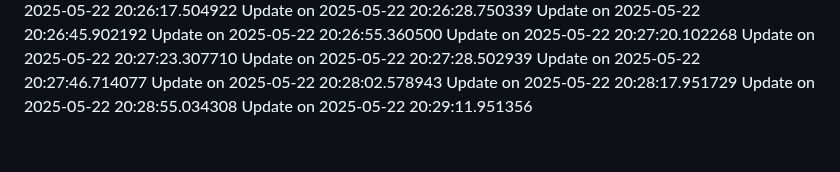
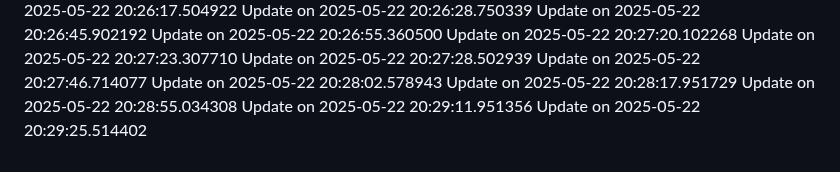
Before and after one commit to nahmad0/nahmadpushes, a Markdown page: README.md, the part around the change. Rendered like a GitHub page.

```diff
--- a/README.md
+++ b/README.md
@@ -100,3 +100,4 @@ Update on 2025-05-22 20:28:02.578943
 Update on 2025-05-22 20:28:17.951729
 Update on 2025-05-22 20:28:55.034308
 Update on 2025-05-22 20:29:11.951356
+Update on 2025-05-22 20:29:25.514402
```
